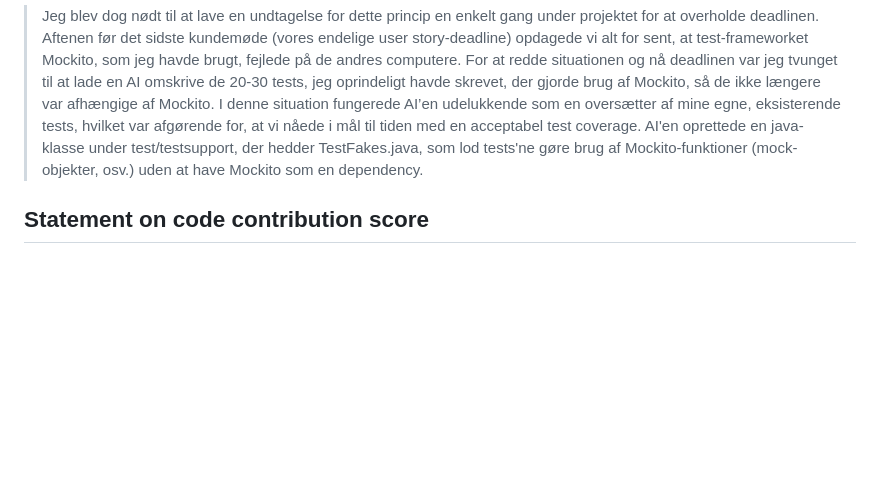
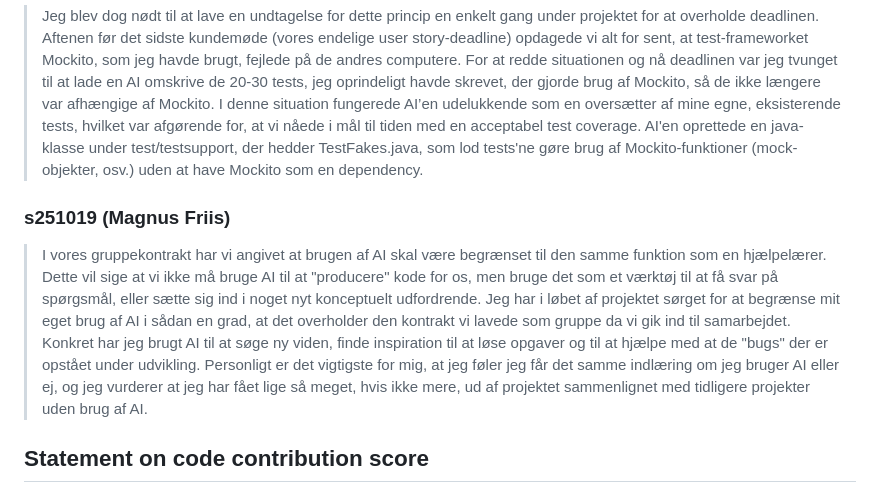
Before and after one commit to Friisma/Fordel_Group_14, a Markdown page: RAPPORT.md, the part around the change. GitHub-like rendering; blank space fills up the shorter version.

Commit message:
Added some discussion and my take on ai

```diff
--- a/RAPPORT.md
+++ b/RAPPORT.md
@@ -24,6 +24,14 @@ Tabel her
 > Jeg blev dog nødt til at lave en undtagelse for dette princip en enkelt gang under projektet for at overholde deadlinen. Aftenen før det sidste kundemøde (vores endelige user story-deadline) opdagede vi alt for sent, at test-frameworket Mockito, som jeg havde brugt, fejlede på de andres computere. For at redde situationen og nå deadlinen var jeg tvunget til at lade en AI omskrive de 20-30 tests, jeg oprindeligt havde skrevet, der gjorde brug af Mockito, så de ikke længere var afhængige af Mockito. I denne situation fungerede AI’en udelukkende som en oversætter af mine egne, eksisterende tests, hvilket var afgørende for, at vi nåede i mål til tiden med en acceptabel test coverage.
 > AI'en oprettede en java-klasse under test/testsupport, der hedder TestFakes.java, som lod tests'ne gøre brug af Mockito-funktioner (mock-objekter, osv.) uden at have Mockito som en dependency.
 
+### s251019 (Magnus Friis)
+> I vores gruppekontrakt har vi angivet at brugen af AI skal være begrænset til den samme funktion som en hjælpelærer.
+> Dette vil sige at vi ikke må bruge AI til at "producere" kode for os, men bruge det som et værktøj til at få svar på spørgsmål,
+> eller sætte sig ind i noget nyt konceptuelt udfordrende. Jeg har i løbet af projektet sørget for at begrænse mit eget
+> brug af AI i sådan en grad, at det overholder den kontrakt vi lavede som gruppe da vi gik ind til samarbejdet. Konkret har jeg brugt
+> AI til at søge ny viden, finde inspiration til at løse opgaver og til at hjælpe med at de "bugs" der er opstået under udvikling.
+> Personligt er det vigtigste for mig, at jeg føler jeg får det samme indlæring om jeg bruger AI eller ej, og jeg vurderer at jeg har fået lige så meget,
+> hvis ikke mere, ud af projektet sammenlignet med tidligere projekter uden brug af AI.
 ## Statement on code contribution score
 
 ## Indledning
```
